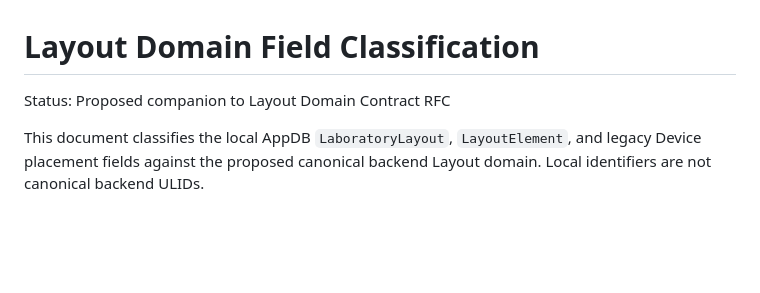
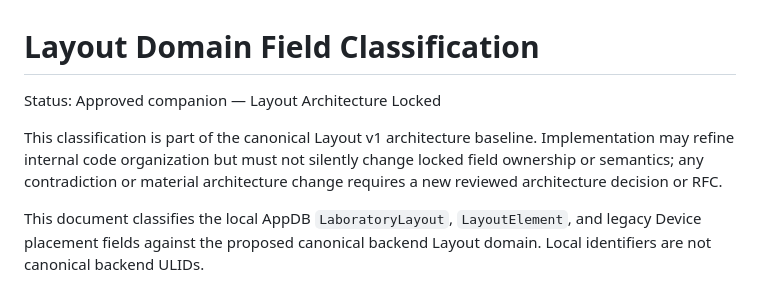
Before and after one commit to yogawillyutomo/SMARTLAB, a Markdown page: docs/architecture/layout-domain-field-classification.md, the part around the change. GitHub-like rendering; blank space fills up the shorter version.

Commit message:
docs: lock layout domain architecture

```diff
--- a/docs/architecture/layout-domain-field-classification.md
+++ b/docs/architecture/layout-domain-field-classification.md
@@ -1,6 +1,8 @@
 # Layout Domain Field Classification
 
-Status: Proposed companion to Layout Domain Contract RFC
+Status: Approved companion — Layout Architecture Locked
+
+This classification is part of the canonical Layout v1 architecture baseline. Implementation may refine internal code organization but must not silently change locked field ownership or semantics; any contradiction or material architecture change requires a new reviewed architecture decision or RFC.
 
 This document classifies the local AppDB `LaboratoryLayout`, `LayoutElement`, and legacy Device placement fields against the proposed canonical backend Layout domain. Local identifiers are not canonical backend ULIDs.
 
```
Also changed, not shown: docs/architecture/layout-domain-contract.md (+3 -1 lines).
